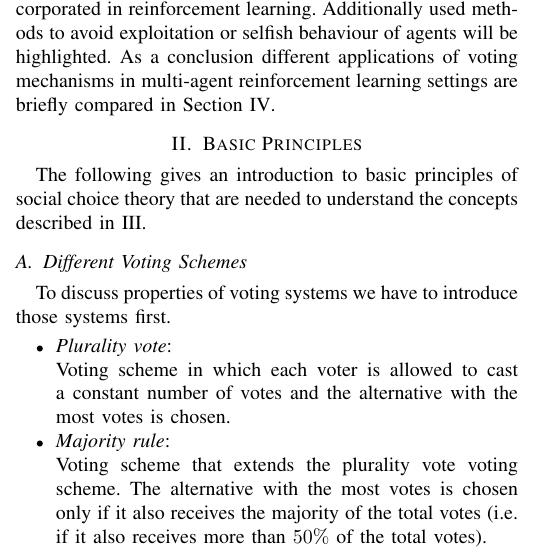
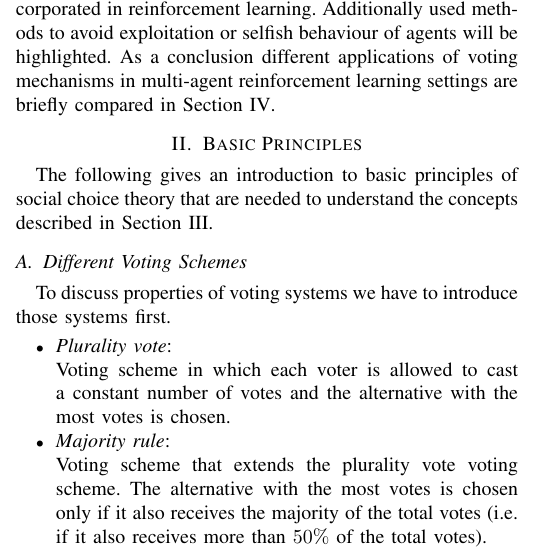
Before and after one commit to jalemann/seminar-ci-paper, a LaTeX paper (SemCI_Paper.tex): part of one column of page 1 of 3, cut so that both start at the same text. Compiled offline with pdfLaTeX; a missing font is replaced by an installed copy or a similar font; a LaTeX package or settings file that is missing is left out.

Commit message:
fix: add Section to ref number

```diff
--- a/SemCI_Paper.tex
+++ b/SemCI_Paper.tex
@@ -61,7 +61,7 @@ As a conclusion different applications of voting mechanisms in multi-agent reinf
 % BASIC PRINCIPLES
     % Tell the readers about definitions, foundations that are used
 \section{Basic Principles}\label{2BasicPrinciples}
-The following gives an introduction to basic principles of social choice theory that are needed to understand the concepts described in \ref{3RelatedWork}.
+The following gives an introduction to basic principles of social choice theory that are needed to understand the concepts described in Section \ref{3RelatedWork}.
 % Voting Schemes
 \subsection{Different Voting Schemes}
 To discuss properties of voting systems we have to introduce those systems first.
```
Also changed, not shown: SemCI_Paper.pdf, 3 other files.
